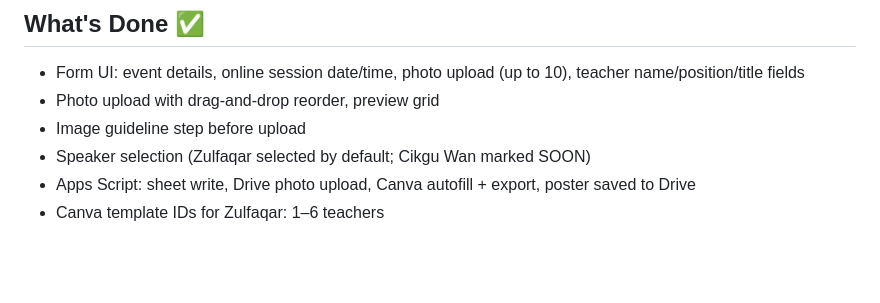
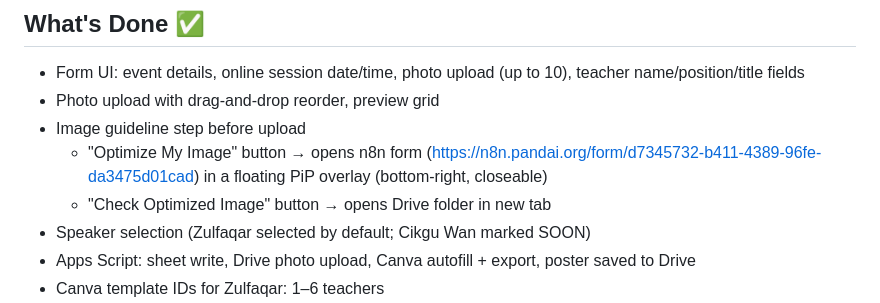
Before and after one commit to team-mupmzfqot/pandai.pages, a Markdown page: CLAUDE.md, the part around the change. Rendered like a GitHub page; blank space fills up the shorter version.

Commit message:
Update CLAUDE.md: document image optimizer buttons and PiP overlay
Co-Authored-By: Claude Sonnet 4.6 <noreply@anthropic.com>

```diff
--- a/CLAUDE.md
+++ b/CLAUDE.md
@@ -44,6 +44,8 @@ Layout v4: 47 cols total
 - Form UI: event details, online session date/time, photo upload (up to 10), teacher name/position/title fields
 - Photo upload with drag-and-drop reorder, preview grid
 - Image guideline step before upload
+  - "Optimize My Image" button → opens n8n form (https://n8n.pandai.org/form/d7345732-b411-4389-96fe-da3475d01cad) in a floating PiP overlay (bottom-right, closeable)
+  - "Check Optimized Image" button → opens Drive folder in new tab
 - Speaker selection (Zulfaqar selected by default; Cikgu Wan marked SOON)
 - Apps Script: sheet write, Drive photo upload, Canva autofill + export, poster saved to Drive
 - Canva template IDs for Zulfaqar: 1–6 teachers
```
